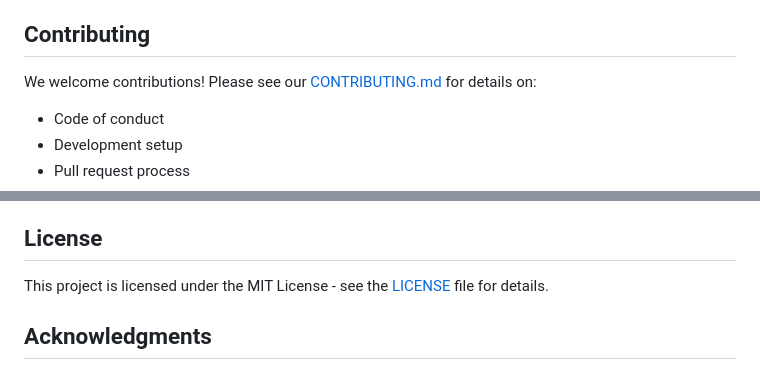
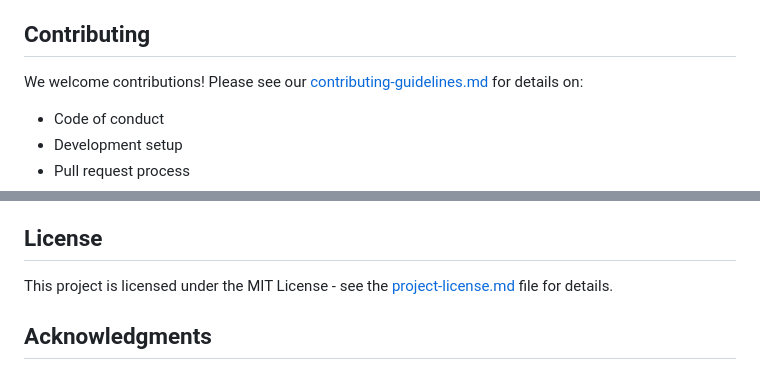
Before and after one commit to saad4s/WhatsApp-Bulk-Messenger, a Markdown page: README.md, 2 parts joined by grey strips. GitHub-like rendering.

```diff
--- a/README.md
+++ b/README.md
@@ -113,7 +113,7 @@ Please be aware of WhatsApp's usage policies:
 
 ## Contributing
 
-We welcome contributions! Please see our [CONTRIBUTING.md](CONTRIBUTING.md) for details on:
+We welcome contributions! Please see our [contributing-guidelines.md](contributing-guidelines.md) for details on:
 - Code of conduct
 - Development setup
 - Pull request process
@@ -147,7 +147,7 @@ Future improvements planned:
 
 ## License
 
-This project is licensed under the MIT License - see the [LICENSE](LICENSE) file for details.
+This project is licensed under the MIT License - see the [project-license.md](project-license.md) file for details.
 
 ## Acknowledgments
 
```
